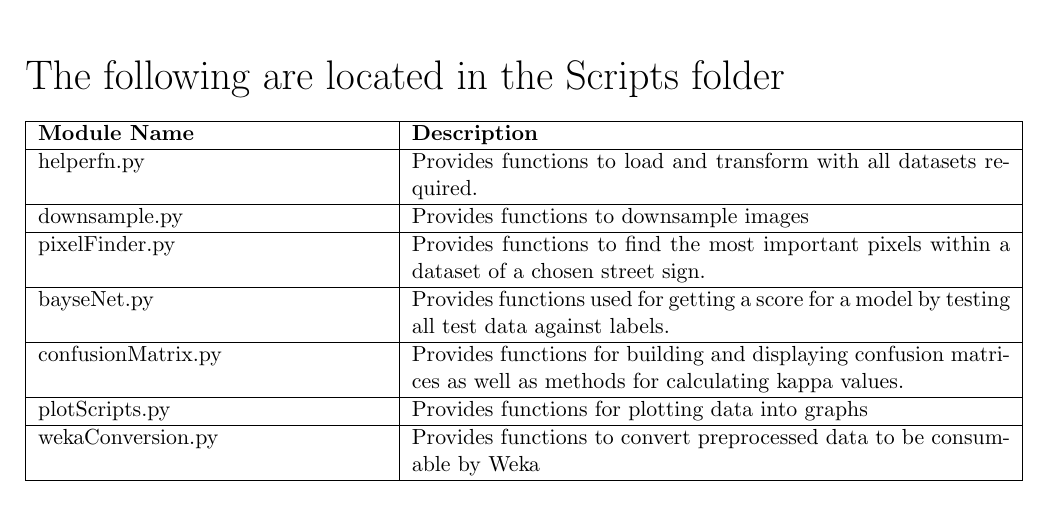
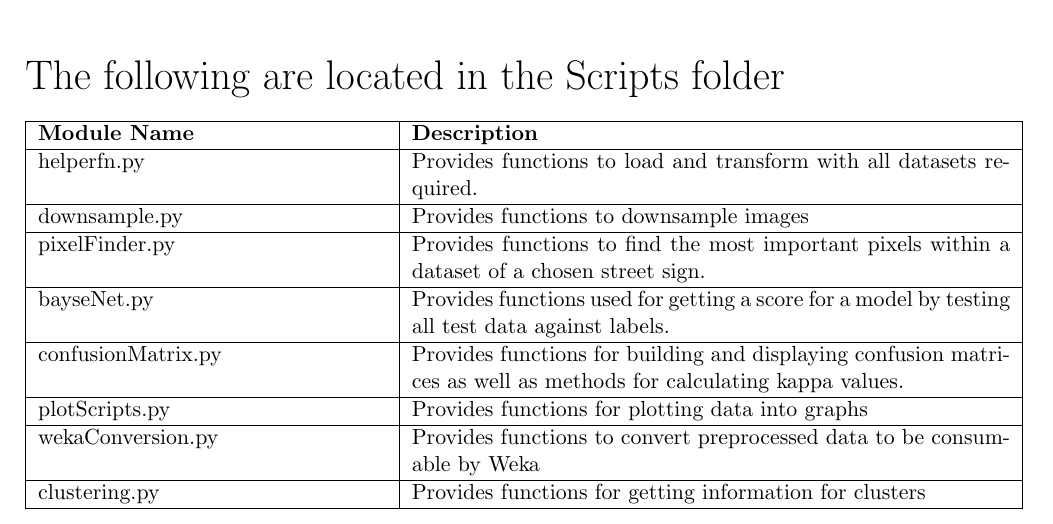
Before and after one commit to friedforfun/Data-Mining-Machine-Learning-CW, a LaTeX document (Report/Report.tex): part of page 8 of 20, cut so that both start at the same text. Compiled offline with pdfLaTeX.

Commit message:
Added row to module table + cropped better images

```diff
--- a/Report/Report.tex
+++ b/Report/Report.tex
@@ -147,7 +147,8 @@ The following are located in the Scripts folder
       bayseNet.py & Provides functions used for getting a score for a model by testing all test data against labels. \\ \hline
       confusionMatrix.py & Provides functions for building and displaying confusion matrices as well as methods for calculating kappa values. \\ \hline
       plotScripts.py & Provides functions for plotting data into graphs \\ \hline
-      wekaConversion.py & Provides functions to convert preprocessed data to be consumable by Weka\\
+      wekaConversion.py & Provides functions to convert preprocessed data to be consumable by Weka\\ \hline
+      clustering.py & Provides functions for getting information for clusters\\
       \hline
     \end{tabular}
 \end{table}
```
Also changed, not shown: Report/Images/AllClasses.png, Report/Images/LabelClusters1.png, Report/Images/LabelClusters2.png, Report/Report.pdf.
